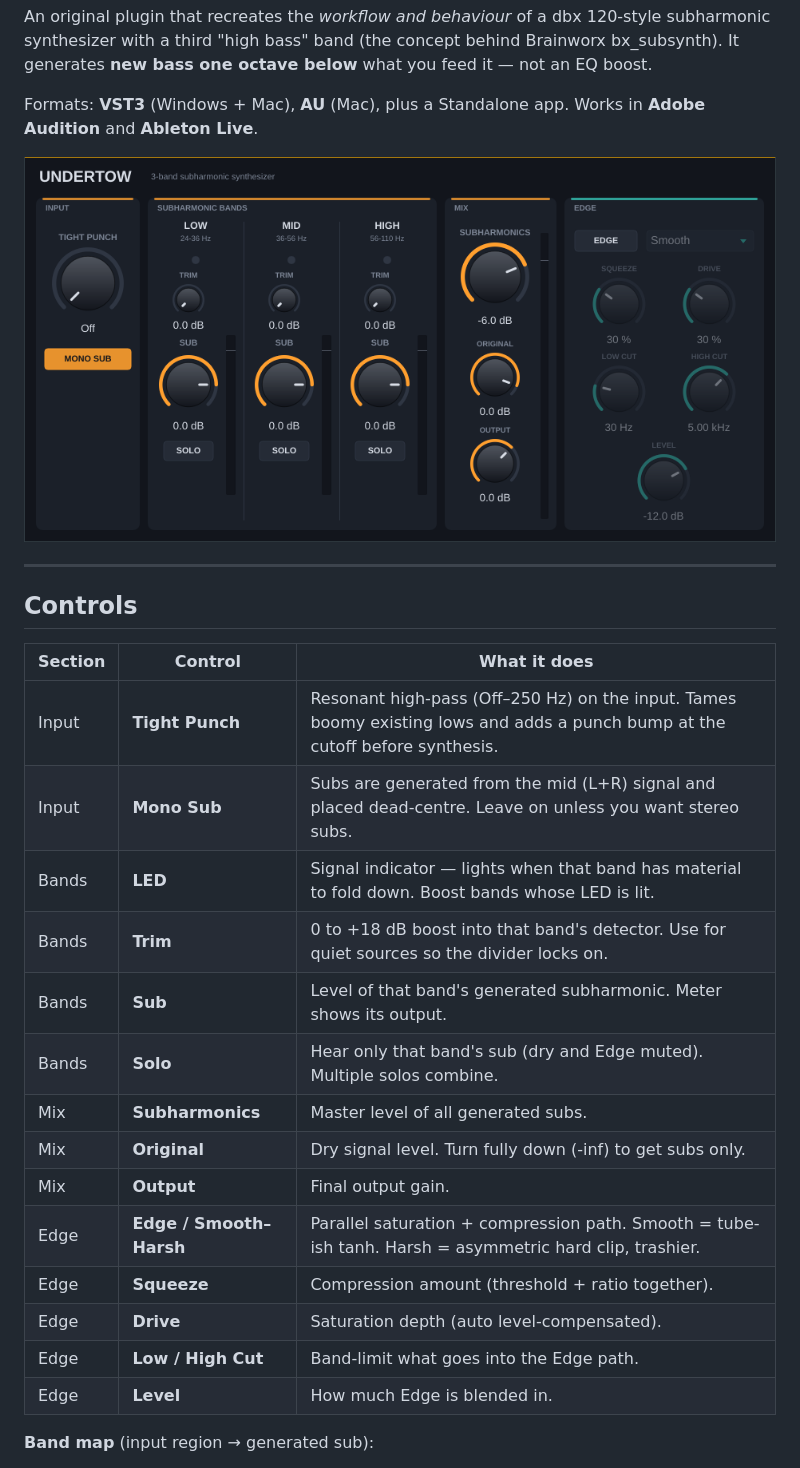
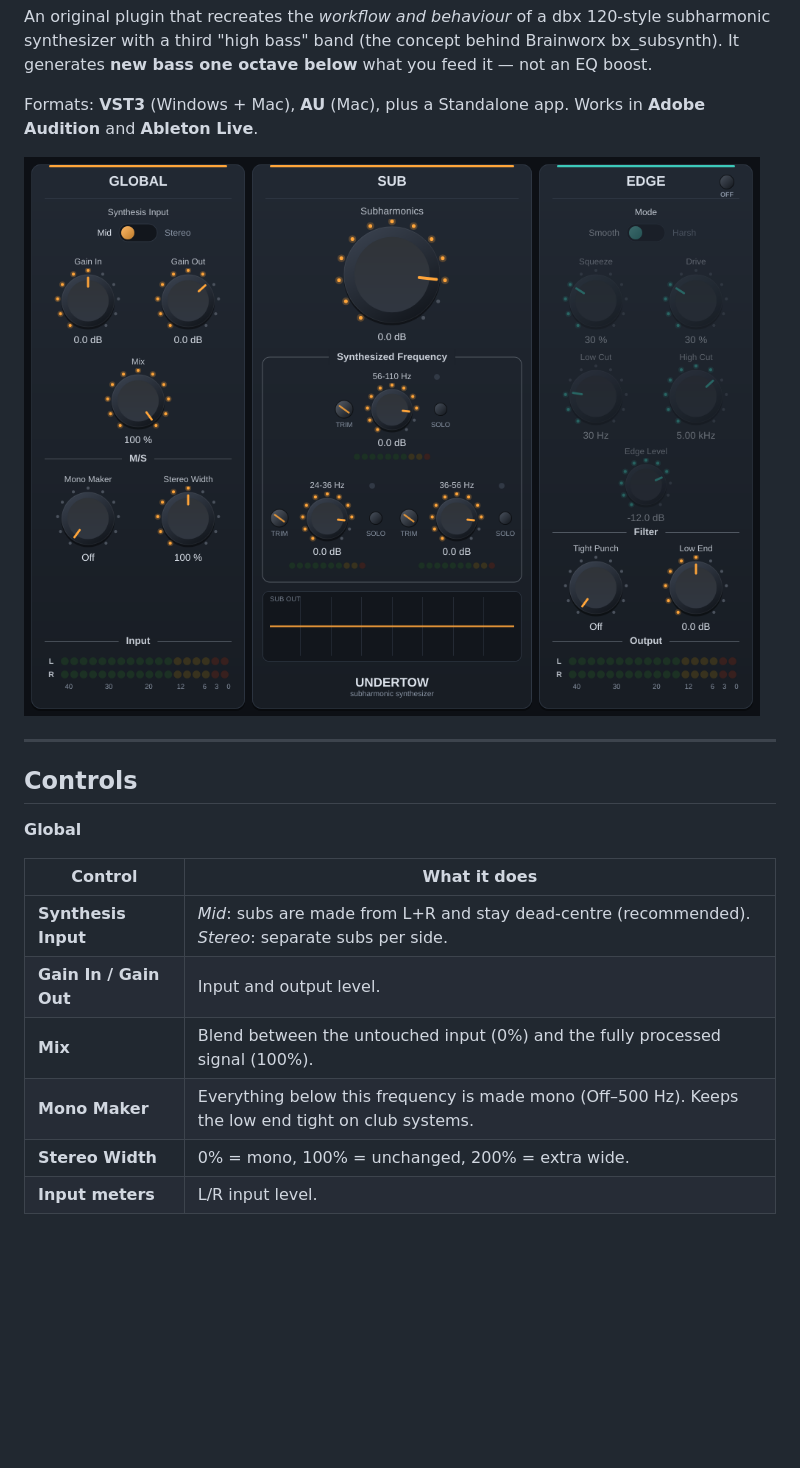
Before and after one commit to JSZMoney/Undertow.Public, a Markdown page: README.md, the part around one of its changes. GitHub-like rendering; pictures changed too: docs/undertow_ui.png; blank space fills up the shorter version.

```diff
--- a/README.md
+++ b/README.md
@@ -13,22 +13,14 @@ Works in **Adobe Audition** and **Ableton Live**.
 
 ## Controls
 
-| Section | Control | What it does |
-|---|---|---|
-| Input | **Tight Punch** | Resonant high-pass (Off–250 Hz) on the input. Tames boomy existing lows and adds a punch bump at the cutoff before synthesis. |
-| Input | **Mono Sub** | Subs are generated from the mid (L+R) signal and placed dead-centre. Leave on unless you want stereo subs. |
-| Bands | **LED** | Signal indicator — lights when that band has material to fold down. Boost bands whose LED is lit. |
-| Bands | **Trim** | 0 to +18 dB boost into that band's detector. Use for quiet sources so the divider locks on. |
-| Bands | **Sub** | Level of that band's generated subharmonic. Meter shows its output. |
-| Bands | **Solo** | Hear only that band's sub (dry and Edge muted). Multiple solos combine. |
-| Mix | **Subharmonics** | Master level of all generated subs. |
-| Mix | **Original** | Dry signal level. Turn fully down (-inf) to get subs only. |
-| Mix | **Output** | Final output gain. |
-| Edge | **Edge / Smooth–Harsh** | Parallel saturation + compression path. Smooth = tube-ish tanh. Harsh = asymmetric hard clip, trashier. |
-| Edge | **Squeeze** | Compression amount (threshold + ratio together). |
-| Edge | **Drive** | Saturation depth (auto level-compensated). |
-| Edge | **Low / High Cut** | Band-limit what goes into the Edge path. |
-| Edge | **Level** | How much Edge is blended in. |
+**Global**
 
-**Band map** (input region → generated sub):
+| Control | What it does |
+|---|---|
+| **Synthesis Input** | *Mid*: subs are made from L+R and stay dead-centre (recommended). *Stereo*: separate subs per side. |
+| **Gain In / Gain Out** | Input and output level. |
+| **Mix** | Blend between the untouched input (0%) and the fully processed signal (100%). |
+| **Mono Maker** | Everything below this frequency is made mono (Off–500 Hz). Keeps the low end tight on club systems. |
+| **Stereo Width** | 0% = mono, 100% = unchanged, 200% = extra wide. |
+| **Input meters** | L/R input level. |
 
```
Also changed, not shown: other parts of README.md (+47 -16 lines), 6 other files.
